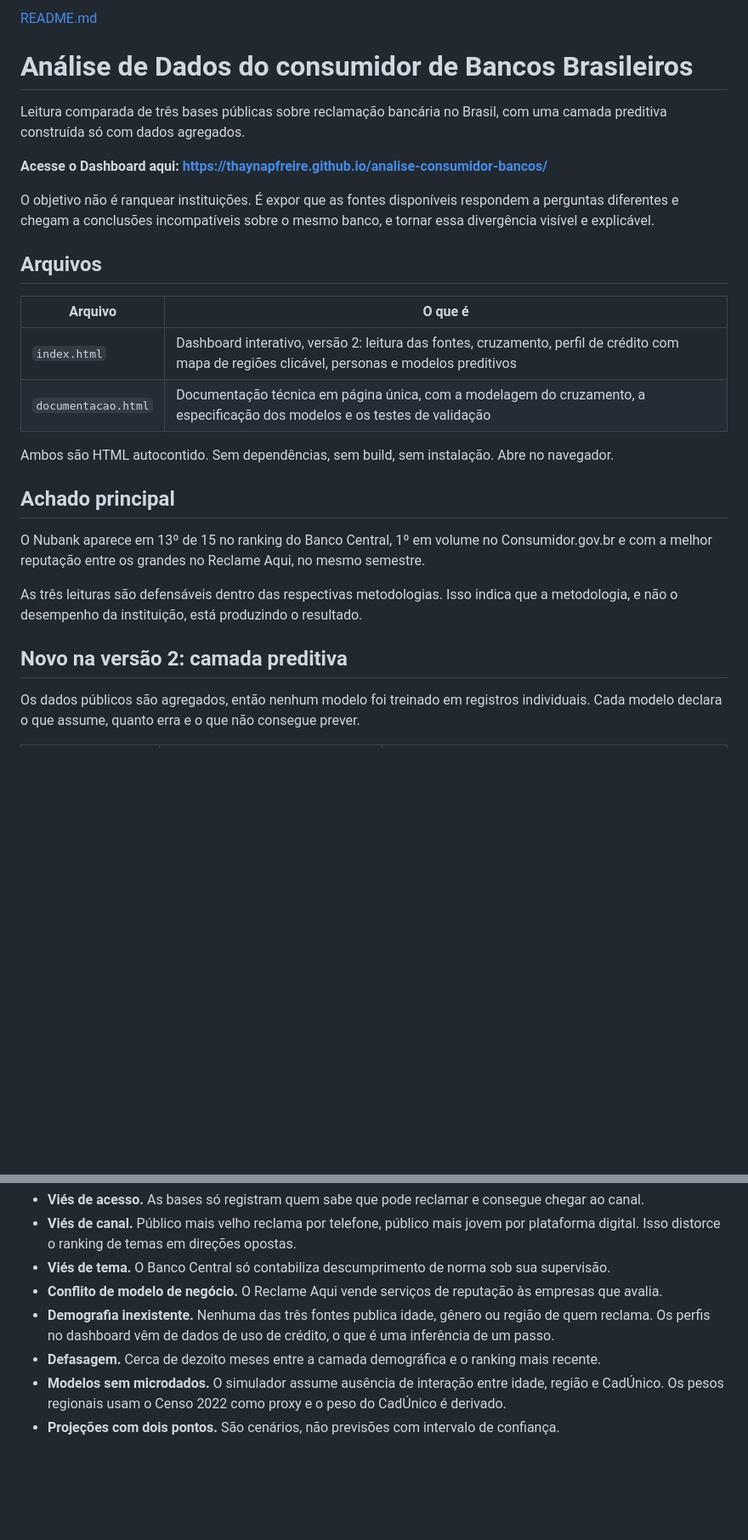
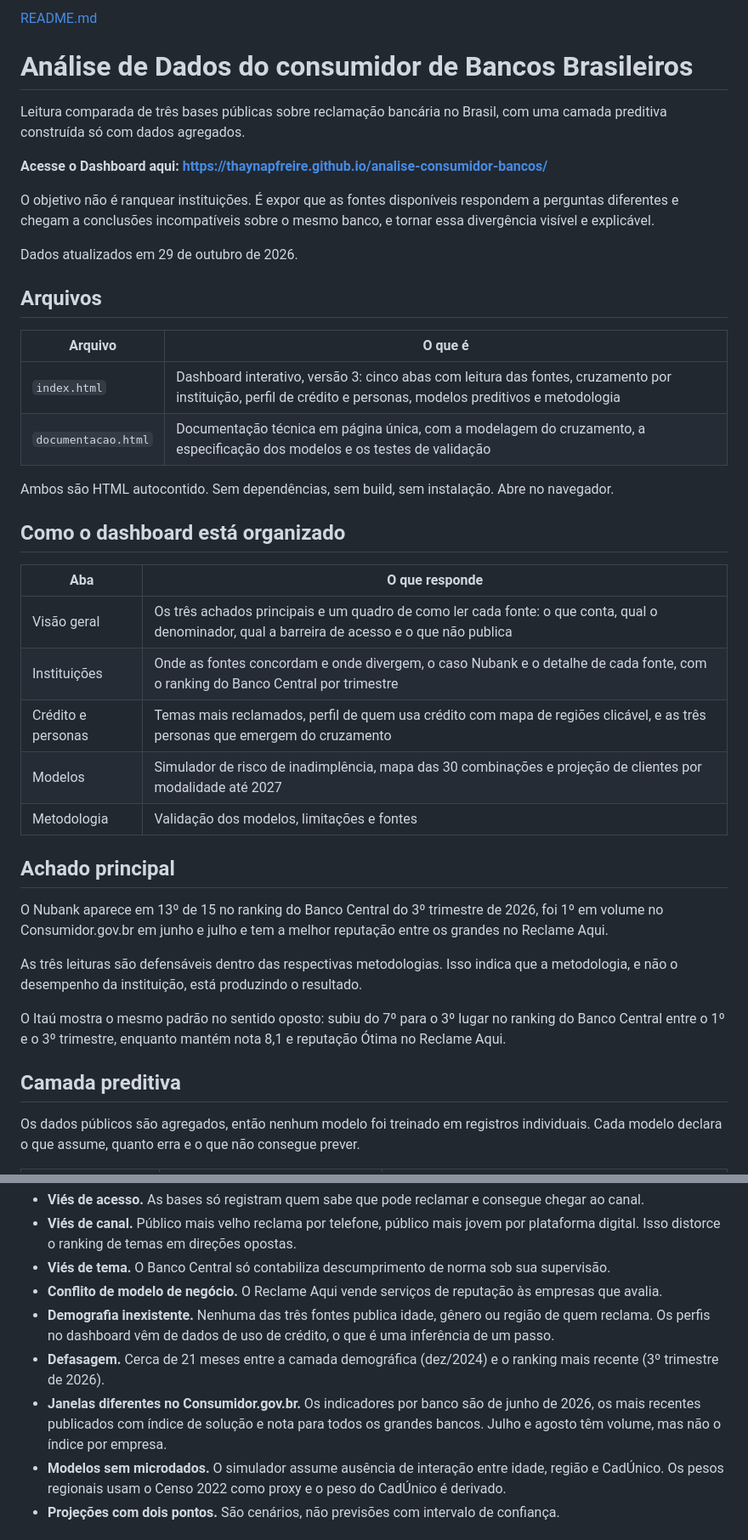
Before and after one commit to thaynapfreire/analise-consumidor-bancos, a Markdown page: README.md, 2 parts joined by grey strips. Shown at 85% size. Drawn GitHub-style; blank space fills up the shorter version.

```diff
--- a/README.md
+++ b/README.md
@@ -7,22 +7,36 @@ Leitura comparada de três bases públicas sobre reclamação bancária no Brasi
 
 O objetivo não é ranquear instituições. É expor que as fontes disponíveis respondem a perguntas diferentes e chegam a conclusões incompatíveis sobre o mesmo banco, e tornar essa divergência visível e explicável.
 
+Dados atualizados em 29 de outubro de 2026.
+
 ## Arquivos
 
 | Arquivo | O que é |
 |---|---|
-| `index.html` | Dashboard interativo, versão 2: leitura das fontes, cruzamento, perfil de crédito com mapa de regiões clicável, personas e modelos preditivos |
+| `index.html` | Dashboard interativo, versão 3: cinco abas com leitura das fontes, cruzamento por instituição, perfil de crédito e personas, modelos preditivos e metodologia |
 | `documentacao.html` | Documentação técnica em página única, com a modelagem do cruzamento, a especificação dos modelos e os testes de validação |
 
 Ambos são HTML autocontido. Sem dependências, sem build, sem instalação. Abre no navegador.
 
+## Como o dashboard está organizado
+
+| Aba | O que responde |
+|---|---|
+| Visão geral | Os três achados principais e um quadro de como ler cada fonte: o que conta, qual o denominador, qual a barreira de acesso e o que não publica |
+| Instituições | Onde as fontes concordam e onde divergem, o caso Nubank e o detalhe de cada fonte, com o ranking do Banco Central por trimestre |
+| Crédito e personas | Temas mais reclamados, perfil de quem usa crédito com mapa de regiões clicável, e as três personas que emergem do cruzamento |
+| Modelos | Simulador de risco de inadimplência, mapa das 30 combinações e projeção de clientes por modalidade até 2027 |
+| Metodologia | Validação dos modelos, limitações e fontes |
+
 ## Achado principal
 
-O Nubank aparece em 13º de 15 no ranking do Banco Central, 1º em volume no Consumidor.gov.br e com a melhor reputação entre os grandes no Reclame Aqui, no mesmo semestre.
+O Nubank aparece em 13º de 15 no ranking do Banco Central do 3º trimestre de 2026, foi 1º em volume no Consumidor.gov.br em junho e julho e tem a melhor reputação entre os grandes no Reclame Aqui.
 
 As três leituras são defensáveis dentro das respectivas metodologias. Isso indica que a metodologia, e não o desempenho da instituição, está produzindo o resultado.
 
-## Novo na versão 2: camada preditiva
+O Itaú mostra o mesmo padrão no sentido oposto: subiu do 7º para o 3º lugar no ranking do Banco Central entre o 1º e o 3º trimestre, enquanto mantém nota 8,1 e reputação Ótima no Reclame Aqui.
+
+## Camada preditiva
 
 Os dados públicos são agregados, então nenhum modelo foi treinado em registros individuais. Cada modelo declara o que assume, quanto erra e o que não consegue prever.
 
@@ -61,7 +78,8 @@ Elas não são rodapé, são parte do resultado.
 - **Viés de tema.** O Banco Central só contabiliza descumprimento de norma sob sua supervisão.
 - **Conflito de modelo de negócio.** O Reclame Aqui vende serviços de reputação às empresas que avalia.
 - **Demografia inexistente.** Nenhuma das três fontes publica idade, gênero ou região de quem reclama. Os perfis no dashboard vêm de dados de uso de crédito, o que é uma inferência de um passo.
-- **Defasagem.** Cerca de dezoito meses entre a camada demográfica e o ranking mais recente.
+- **Defasagem.** Cerca de 21 meses entre a camada demográfica (dez/2024) e o ranking mais recente (3º trimestre de 2026).
+- **Janelas diferentes no Consumidor.gov.br.** Os indicadores por banco são de junho de 2026, os mais recentes publicados com índice de solução e nota para todos os grandes bancos. Julho e agosto têm volume, mas não o índice por empresa.
 - **Modelos sem microdados.** O simulador assume ausência de interação entre idade, região e CadÚnico. Os pesos regionais usam o Censo 2022 como proxy e o peso do CadÚnico é derivado.
 - **Projeções com dois pontos.** São cenários, não previsões com intervalo de confiança.
 
```
Also changed, not shown: other parts of README.md (+41 -7 lines).
